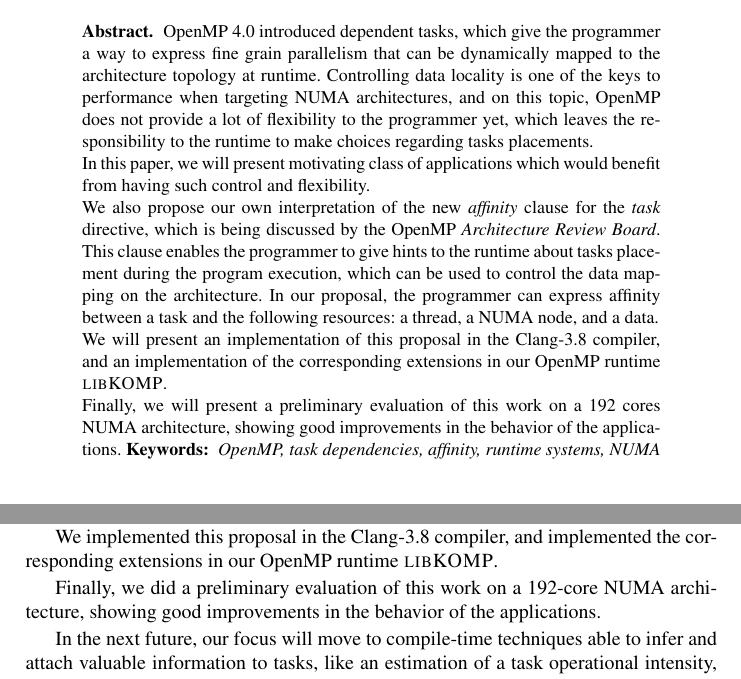
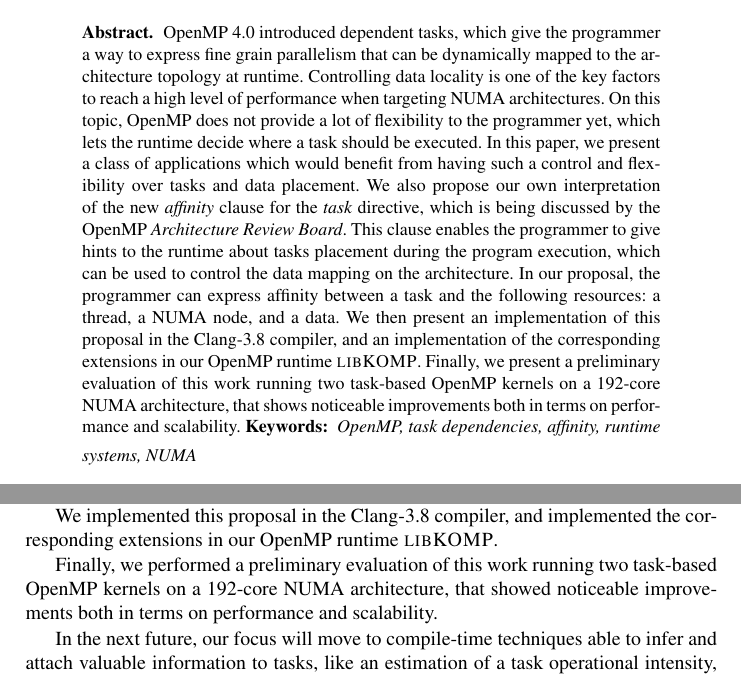
Before and after one commit to viroulep/phd-thesis, a LaTeX paper (papers/affinity/iwomp2016.tex): two parts of pages 1 and 11 of 12, joined at a grey line, cut so that both start at the same text. Compiled offline with pdfLaTeX.

Commit message:
Passe abstract.

```diff
--- a/papers/affinity/iwomp2016.tex
+++ b/papers/affinity/iwomp2016.tex
@@ -146,26 +146,21 @@ emph={[5]affinity, omp_get_numa_num, omp_get_num_numas, omp_get_numa_from_data,o
 OpenMP 4.0 introduced dependent tasks, which give the programmer a way to
 express fine grain parallelism that can be dynamically mapped to the architecture
 topology at runtime.
-Controlling data locality is one of the keys to performance when targeting NUMA architectures,
-and on this topic, OpenMP does not provide a lot of flexibility to the programmer yet,
-which leaves the responsibility to the runtime to make choices regarding tasks
-placements.
-
-In this paper, we will present motivating class of applications which would benefit
-from having such control and flexibility.
-
+Controlling data locality is one of the key factors to reach a high level of performance when targeting NUMA architectures.
+On this topic, OpenMP does not provide a lot of flexibility to the programmer yet,
+which lets the runtime decide where a task should be executed.
+In this paper, we present a class of applications which would benefit
+from having such a control and flexibility over tasks and data placement.
 We also propose our own interpretation of the new \emph{affinity} clause for the \emph{task} directive,
 which is being discussed by the OpenMP \emph{Architecture Review Board}.
 This clause enables the programmer to give hints to the runtime about
 tasks placement during the program execution, which can be used to control the data
 mapping on the architecture. In our proposal, the programmer can express affinity between a task and
 the following resources: a thread, a NUMA node, and a data.
-
-We will present an implementation of this proposal in the Clang-3.8 compiler,
+We then present an implementation of this proposal in the Clang-3.8 compiler,
 and an implementation of the corresponding extensions in our OpenMP runtime \libXKOMP.
-
-Finally, we will present a preliminary evaluation of this work on a 192 cores NUMA architecture,
-showing good improvements in the behavior of the applications.
+Finally, we present a preliminary evaluation of this work running two task-based OpenMP kernels on a 192-core NUMA architecture,
+that shows noticeable improvements both in terms on performance and scalability.
 \smallskip
   \noindent\textbf{Keywords:}
   \emph{
@@ -668,8 +663,8 @@ a data.
 We implemented this proposal in the Clang-3.8 compiler, and implemented the
 corresponding extensions in our OpenMP runtime \libXKOMP.
 
-Finally, we did a preliminary evaluation of this work on a 192-core NUMA architecture,
-showing good improvements in the behavior of the applications.
+Finally, we performed a preliminary evaluation of this work running two task-based OpenMP kernels on a 192-core NUMA architecture,
+that showed noticeable improvements both in terms on performance and scalability.
 
 In the next future, our focus will move to compile-time techniques able to infer and
 attach valuable information to tasks, like an estimation of a task operational intensity,
```
Also changed, not shown: papers/affinity/submitted.pdf.
